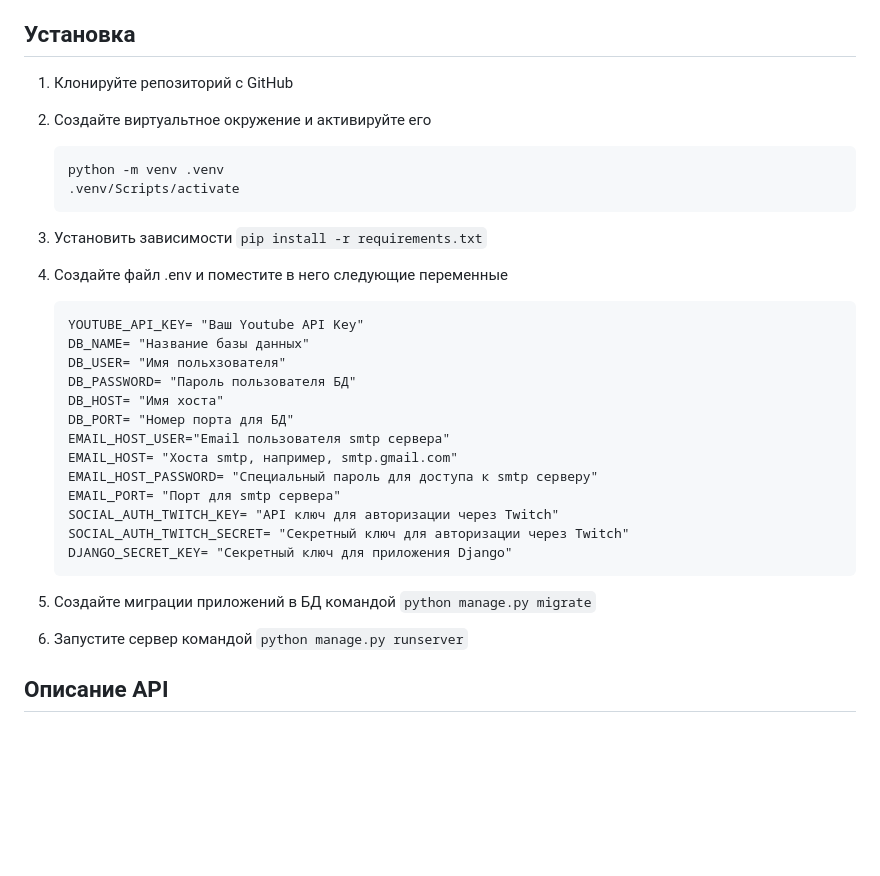
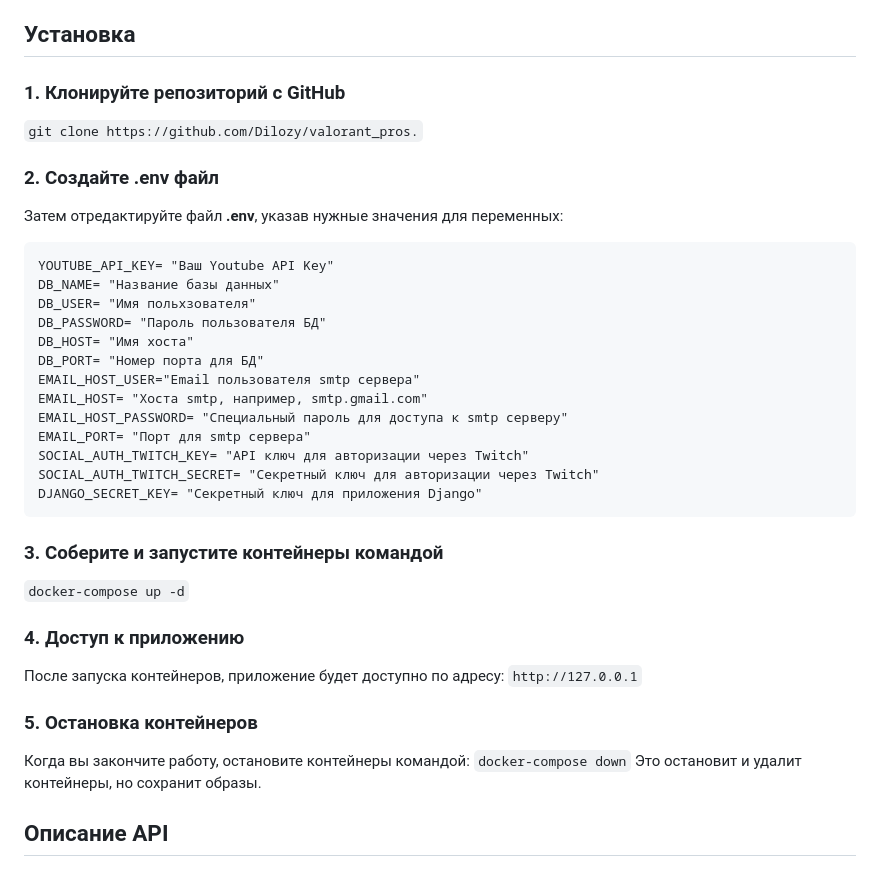
Before and after one commit to Dilozy/valorant_pros, a Markdown page: README.md, the part around the change. Drawn GitHub-style; blank space fills up the shorter version.

````diff
--- a/README.md
+++ b/README.md
@@ -6,15 +6,14 @@
 
 ## Установка
 
-1. Клонируйте репозиторий с GitHub
-2. Создайте виртуальтное окружение и активируйте его
-    ```
-    python -m venv .venv
-    .venv/Scripts/activate
-    ```
-3. Установить зависимости `pip install -r requirements.txt`
-4. Создайте файл .env и поместите в него следующие переменные
-    ```
+### 1. Клонируйте репозиторий с GitHub
+
+```git clone https://github.com/Dilozy/valorant_pros.```
+
+
+### 2. Создайте .env файл
+Затем отредактируйте файл **.env**, указав нужные значения для переменных:
+
     YOUTUBE_API_KEY= "Ваш Youtube API Key"
     DB_NAME= "Название базы данных"
     DB_USER= "Имя польхзователя"
@@ -28,11 +27,17 @@
     SOCIAL_AUTH_TWITCH_KEY= "API ключ для авторизации через Twitch"
     SOCIAL_AUTH_TWITCH_SECRET= "Секретный ключ для авторизации через Twitch"
     DJANGO_SECRET_KEY= "Секретный ключ для приложения Django"
-    ```
 
-5. Создайте миграции приложений в БД командой `python manage.py migrate`
-6. Запустите сервер командой `python manage.py runserver`
+### 3. Соберите и запустите контейнеры командой
+```docker-compose up -d```
 
+### 4. Доступ к приложению
+После запуска контейнеров, приложение будет доступно по адресу: ```http://127.0.0.1```
+
+### 5. Остановка контейнеров
+Когда вы закончите работу, остановите контейнеры командой:
+```docker-compose down```
+Это остановит и удалит контейнеры, но сохранит образы.
 
 ## Описание API
 
````
